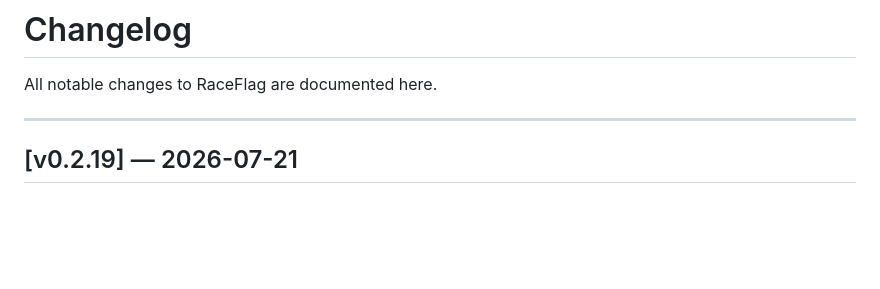
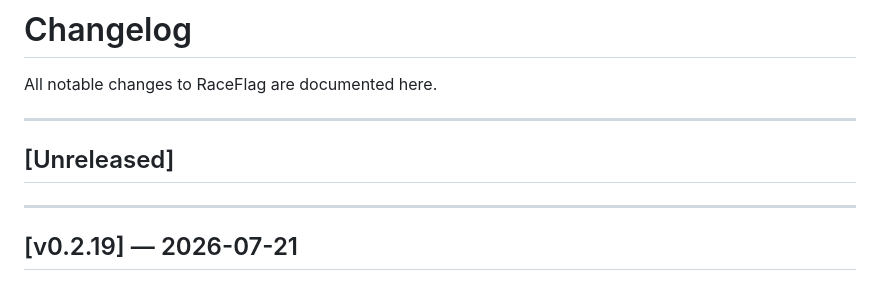
Before and after one commit to prometheusprintingyyc/raceflag, a Markdown page: CHANGELOG.md, the part around the change. GitHub-like rendering; blank space fills up the shorter version.

Commit message:
chore: reopen CHANGELOG [Unreleased] section for next cycle

```diff
--- a/CHANGELOG.md
+++ b/CHANGELOG.md
@@ -1,6 +1,10 @@
 # Changelog
 
 All notable changes to RaceFlag are documented here.
+
+---
+
+## [Unreleased]
 
 ---
 
```
